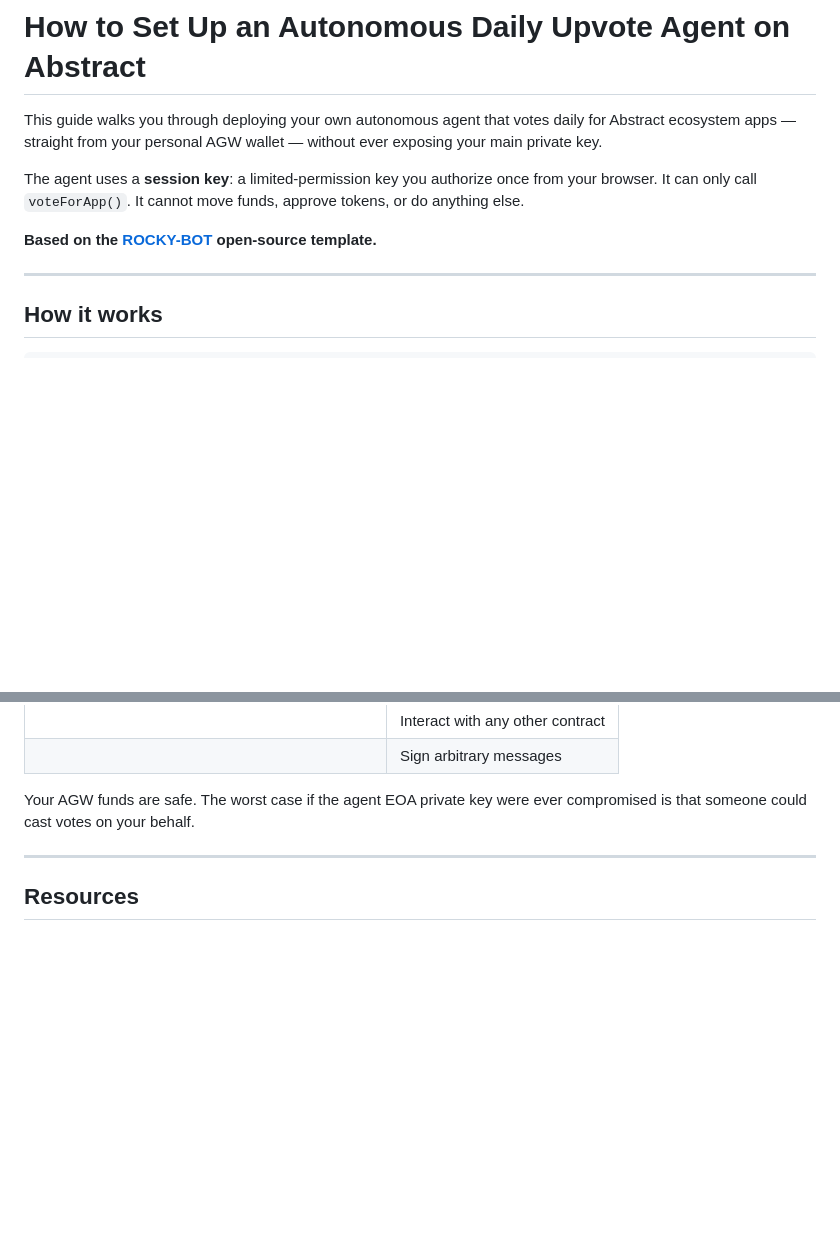
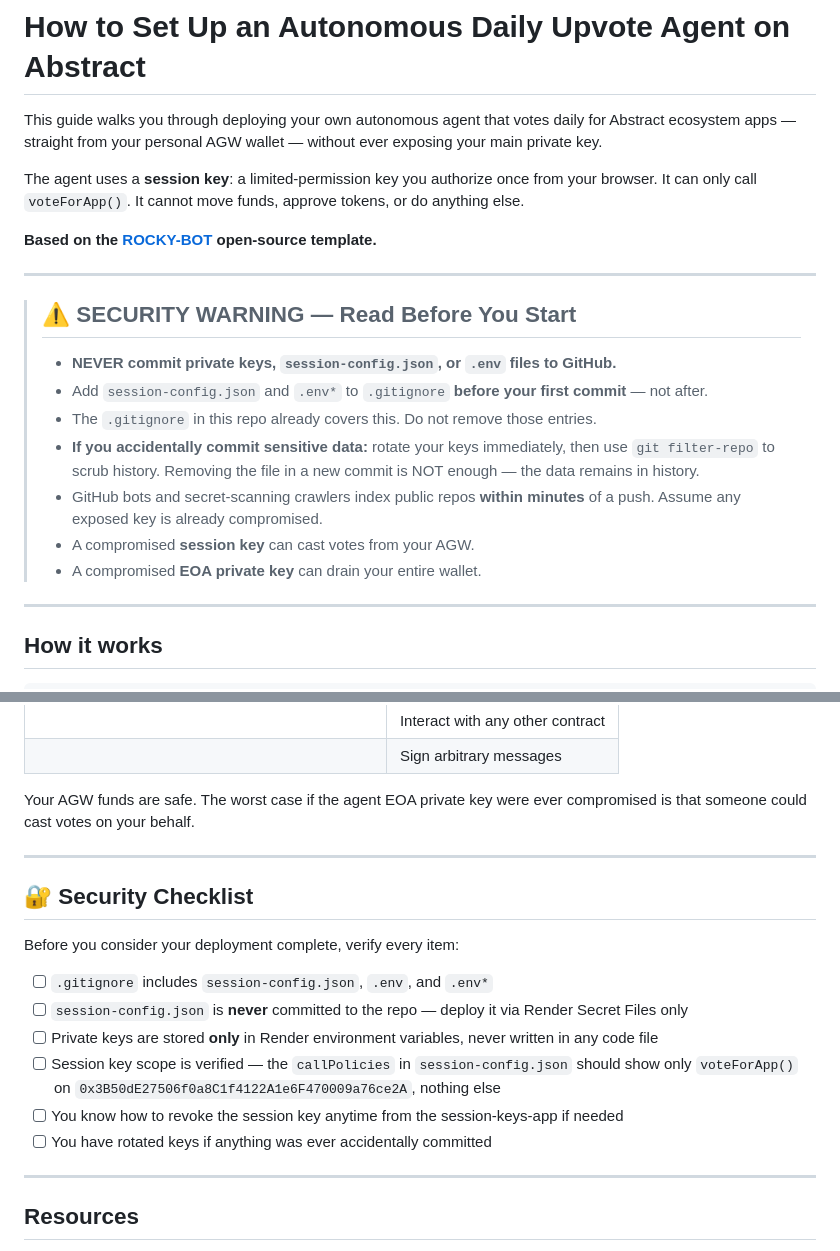
Before and after one commit to rockyonabs-debug/ROCKY-BOT, a Markdown page: GUIDE_AGW_UPVOTES.md, 2 parts joined by grey strips. Drawn GitHub-style; blank space fills up the shorter version.

Commit message:
Add security warning box and checklist to GUIDE_AGW_UPVOTES.md
- Prominent warning at top: never commit keys/session-config/.env,
  rotate immediately if exposed, GitHub bots scan within minutes
- Security checklist at end with 6 verification items before going live

Co-Authored-By: Claude Sonnet 4.6 <noreply@anthropic.com>

```diff
--- a/GUIDE_AGW_UPVOTES.md
+++ b/GUIDE_AGW_UPVOTES.md
@@ -5,6 +5,18 @@ This guide walks you through deploying your own autonomous agent that votes dail
 The agent uses a **session key**: a limited-permission key you authorize once from your browser. It can only call `voteForApp()`. It cannot move funds, approve tokens, or do anything else.
 
 **Based on the [ROCKY-BOT](https://github.com/YOUR_GITHUB_USERNAME/ROCKY-BOT) open-source template.**
+
+---
+
+> ## ⚠️ SECURITY WARNING — Read Before You Start
+>
+> - **NEVER commit private keys, `session-config.json`, or `.env` files to GitHub.**
+> - Add `session-config.json` and `.env*` to `.gitignore` **before your first commit** — not after.
+> - The `.gitignore` in this repo already covers this. Do not remove those entries.
+> - **If you accidentally commit sensitive data:** rotate your keys immediately, then use `git filter-repo` to scrub history. Removing the file in a new commit is NOT enough — the data remains in history.
+> - GitHub bots and secret-scanning crawlers index public repos **within minutes** of a push. Assume any exposed key is already compromised.
+> - A compromised **session key** can cast votes from your AGW.
+> - A compromised **EOA private key** can drain your entire wallet.
 
 ---
 
@@ -268,6 +280,19 @@ Your AGW funds are safe. The worst case if the agent EOA private key were ever c
 
 ---
 
+## 🔐 Security Checklist
+
+Before you consider your deployment complete, verify every item:
+
+- [ ] `.gitignore` includes `session-config.json`, `.env`, and `.env*`
+- [ ] `session-config.json` is **never** committed to the repo — deploy it via Render Secret Files only
+- [ ] Private keys are stored **only** in Render environment variables, never written in any code file
+- [ ] Session key scope is verified — the `callPolicies` in `session-config.json` should show only `voteForApp()` on `0x3B50dE27506f0a8C1f4122A1e6F470009a76ce2A`, nothing else
+- [ ] You know how to revoke the session key anytime from the session-keys-app if needed
+- [ ] You have rotated keys if anything was ever accidentally committed
+
+---
+
 ## Resources
 
 - ROCKY-BOT repo: https://github.com/YOUR_GITHUB_USERNAME/ROCKY-BOT
```
